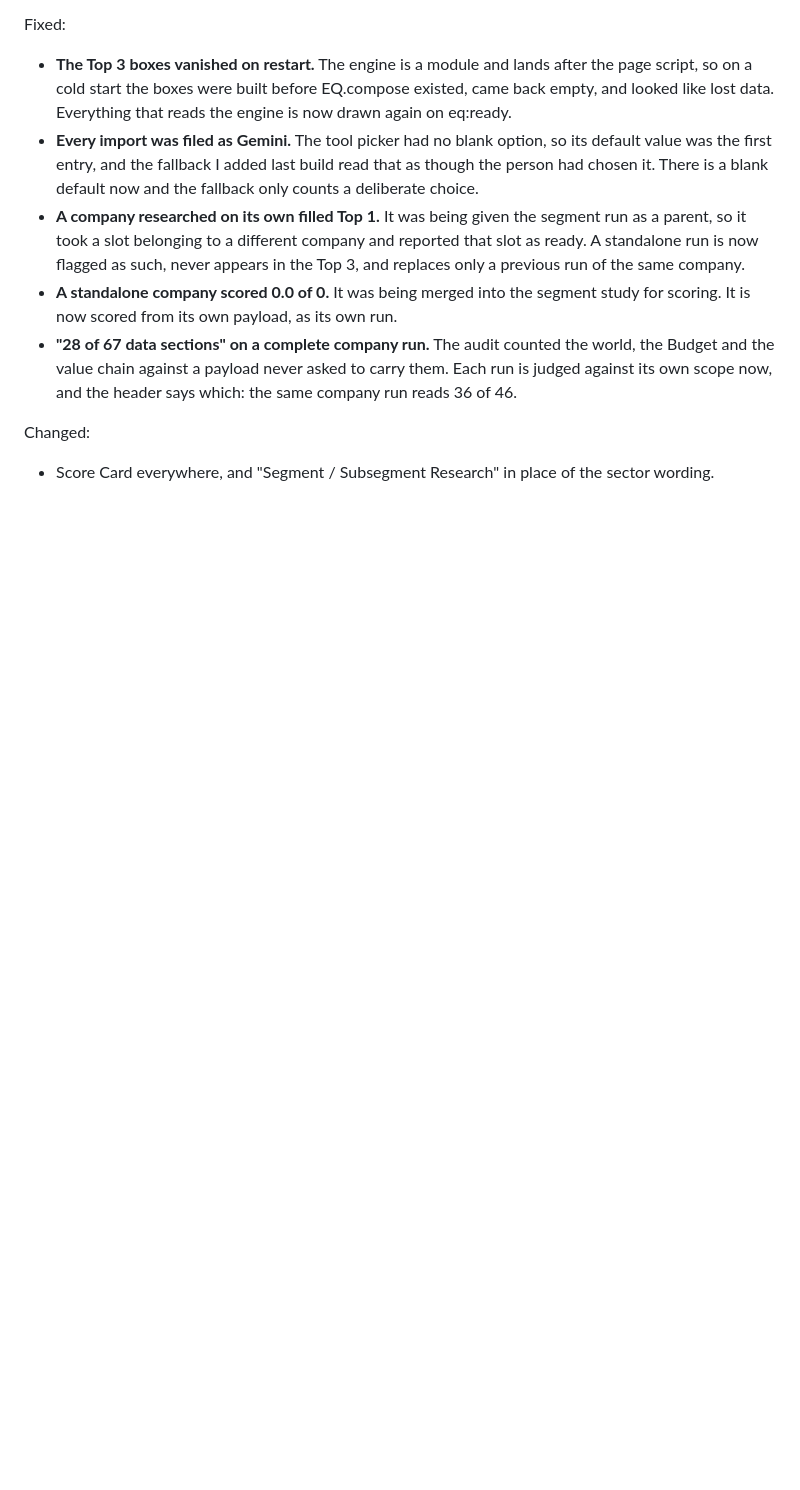
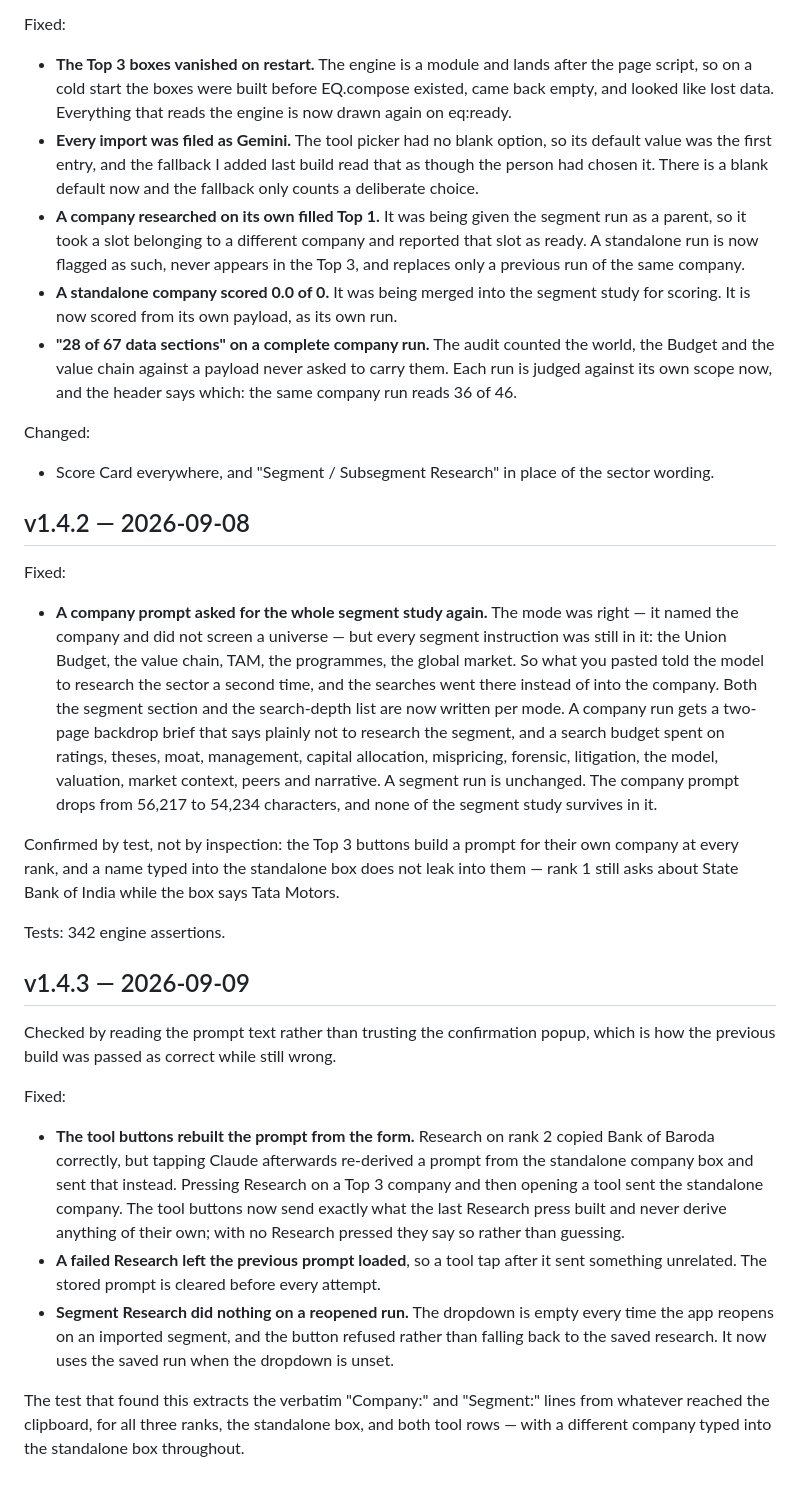
Before and after one commit to catejas/equity-analyst, a Markdown page: docs/11_CHANGELOG.md, the part around the change. Drawn GitHub-style; blank space fills up the shorter version.

```diff
--- a/docs/11_CHANGELOG.md
+++ b/docs/11_CHANGELOG.md
@@ -495,3 +495,49 @@ Fixed:
 Changed:
 - Score Card everywhere, and "Segment / Subsegment Research" in place of the
   sector wording.
+
+## v1.4.2 — 2026-09-08
+Fixed:
+- **A company prompt asked for the whole segment study again.** The mode was
+  right — it named the company and did not screen a universe — but every segment
+  instruction was still in it: the Union Budget, the value chain, TAM, the
+  programmes, the global market. So what you pasted told the model to research
+  the sector a second time, and the searches went there instead of into the
+  company. Both the segment section and the search-depth list are now written
+  per mode. A company run gets a two-page backdrop brief that says plainly not
+  to research the segment, and a search budget spent on ratings, theses, moat,
+  management, capital allocation, mispricing, forensic, litigation, the model,
+  valuation, market context, peers and narrative. A segment run is unchanged.
+  The company prompt drops from 56,217 to 54,234 characters, and none of the
+  segment study survives in it.
+
+Confirmed by test, not by inspection: the Top 3 buttons build a prompt for their
+own company at every rank, and a name typed into the standalone box does not
+leak into them — rank 1 still asks about State Bank of India while the box says
+Tata Motors.
+
+Tests: 342 engine assertions.
+
+## v1.4.3 — 2026-09-09
+Checked by reading the prompt text rather than trusting the confirmation popup,
+which is how the previous build was passed as correct while still wrong.
+
+Fixed:
+- **The tool buttons rebuilt the prompt from the form.** Research on rank 2
+  copied Bank of Baroda correctly, but tapping Claude afterwards re-derived a
+  prompt from the standalone company box and sent that instead. Pressing
+  Research on a Top 3 company and then opening a tool sent the standalone
+  company. The tool buttons now send exactly what the last Research press built
+  and never derive anything of their own; with no Research pressed they say so
+  rather than guessing.
+- **A failed Research left the previous prompt loaded**, so a tool tap after it
+  sent something unrelated. The stored prompt is cleared before every attempt.
+- **Segment Research did nothing on a reopened run.** The dropdown is empty
+  every time the app reopens on an imported segment, and the button refused
+  rather than falling back to the saved research. It now uses the saved run when
+  the dropdown is unset.
+
+The test that found this extracts the verbatim "Company:" and "Segment:" lines
+from whatever reached the clipboard, for all three ranks, the standalone box,
+and both tool rows — with a different company typed into the standalone box
+throughout.
```
